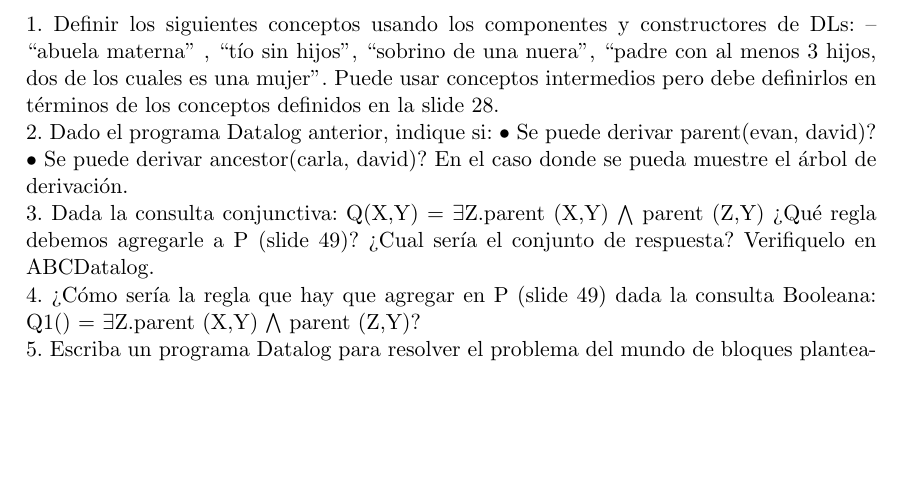
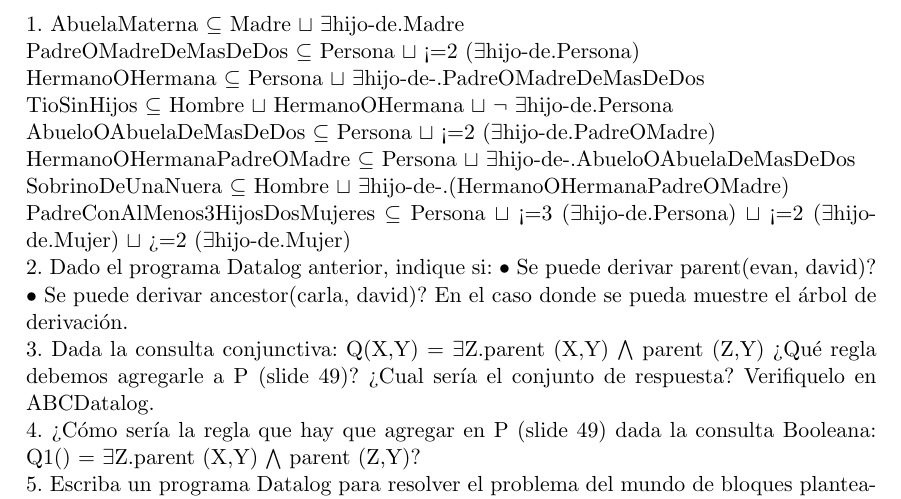
Before and after one commit to fede183/Facultad, a LaTeX thesis (IBC/Practicos/Resolución/practico.tex, which reads IBC/Practicos/Resolución/practico4.tex): part of page 11 of 11, cut at the place of the change, the shorter picture padded with empty space. Compiled offline with pdfLaTeX.

Commit message:
Ejercicio 1 de la practica 4

```diff
--- a/IBC/Practicos/Resolución/practico4.tex
+++ b/IBC/Practicos/Resolución/practico4.tex
@@ -4,7 +4,26 @@
 %\vspace{1cm}
 \chapter{Práctico Tema 4}
 
-1. Definir los siguientes conceptos usando los componentes y constructores de DLs: – “abuela materna” , “tío sin hijos”, “sobrino de una nuera”, “padre con al menos 3 hijos, dos de los cuales es una mujer”. Puede usar conceptos intermedios pero debe definirlos en términos de los conceptos definidos en la slide 28.
+1. AbuelaMaterna $\subseteq$ Madre $\sqcup$ $\exists$hijo-de.Madre
+
+
+PadreOMadreDeMasDeDos $\subseteq$ Persona $\sqcup$ <=2 ($\exists$hijo-de.Persona)
+
+HermanoOHermana $\subseteq$ Persona $\sqcup$ $\exists$hijo-de-.PadreOMadreDeMasDeDos
+
+TioSinHijos $\subseteq$ Hombre $\sqcup$ HermanoOHermana $\sqcup$ $\neg$ $\exists$hijo-de.Persona
+
+
+AbueloOAbuelaDeMasDeDos $\subseteq$ Persona $\sqcup$ <=2 ($\exists$hijo-de.PadreOMadre)
+
+HermanoOHermanaPadreOMadre $\subseteq$ Persona $\sqcup$ $\exists$hijo-de-.AbueloOAbuelaDeMasDeDos
+
+SobrinoDeUnaNuera $\subseteq$ Hombre $\sqcup$ $\exists$hijo-de-.(HermanoOHermanaPadreOMadre)
+
+
+PadreConAlMenos3HijosDosMujeres $\subseteq$ Persona $\sqcup$ <=3 ($\exists$hijo-de.Persona) $\sqcup$ <=2 ($\exists$hijo-de.Mujer) $\sqcup$ >=2 ($\exists$hijo-de.Mujer)
+
+
 
 2. Dado el programa Datalog anterior, indique si: • Se puede derivar parent(evan, david)? • Se puede derivar ancestor(carla, david)? En el caso donde se pueda muestre el árbol de derivación.
 
```
